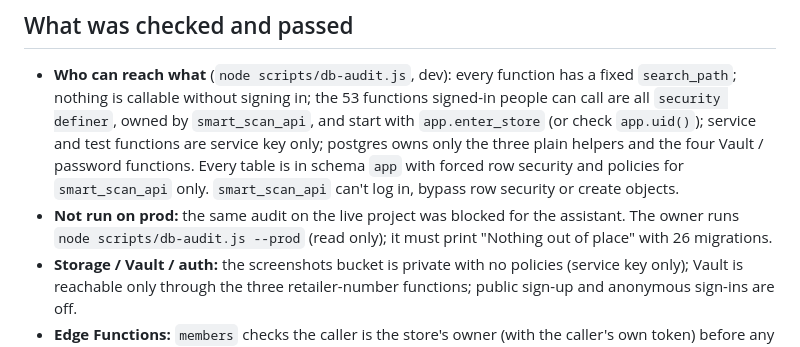
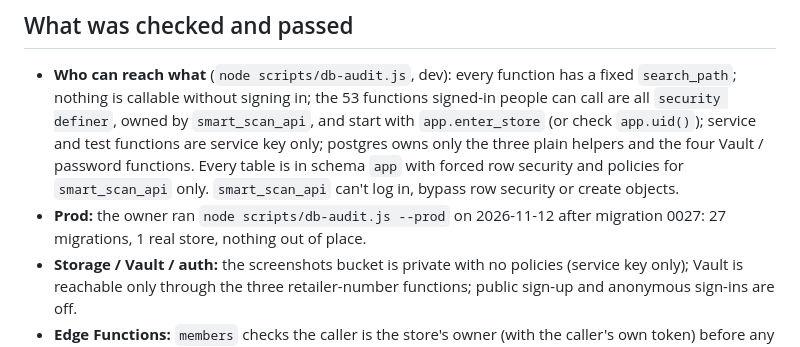
Before and after one commit to Iyadshaheen90/smart-scan, a Markdown page: docs/db-review-2026-11.md, the part around the change. Rendered like a GitHub page.

```diff
--- a/docs/db-review-2026-11.md
+++ b/docs/db-review-2026-11.md
@@ -12,8 +12,8 @@ or before the next review. The cutover steps are in `docs/cutover.md`.
   only; postgres owns only the three plain helpers and the four Vault / password functions. Every table is in schema
   `app` with forced row security and policies for `smart_scan_api` only. `smart_scan_api` can't log in, bypass row
   security or create objects.
-- **Not run on prod:** the same audit on the live project was blocked for the assistant. The owner runs
-  `node scripts/db-audit.js --prod` (read only); it must print "Nothing out of place" with 26 migrations.
+- **Prod:** the owner ran `node scripts/db-audit.js --prod` on 2026-11-12 after migration 0027: 27 migrations, 1 real
+  store, nothing out of place.
 - **Storage / Vault / auth:** the screenshots bucket is private with no policies (service key only); Vault is reachable
   only through the three retailer-number functions; public sign-up and anonymous sign-ins are off.
 - **Edge Functions:** `members` checks the caller is the store's owner (with the caller's own token) before any service
```
Also changed, not shown: docs/cutover.md (+2 -1 lines).
